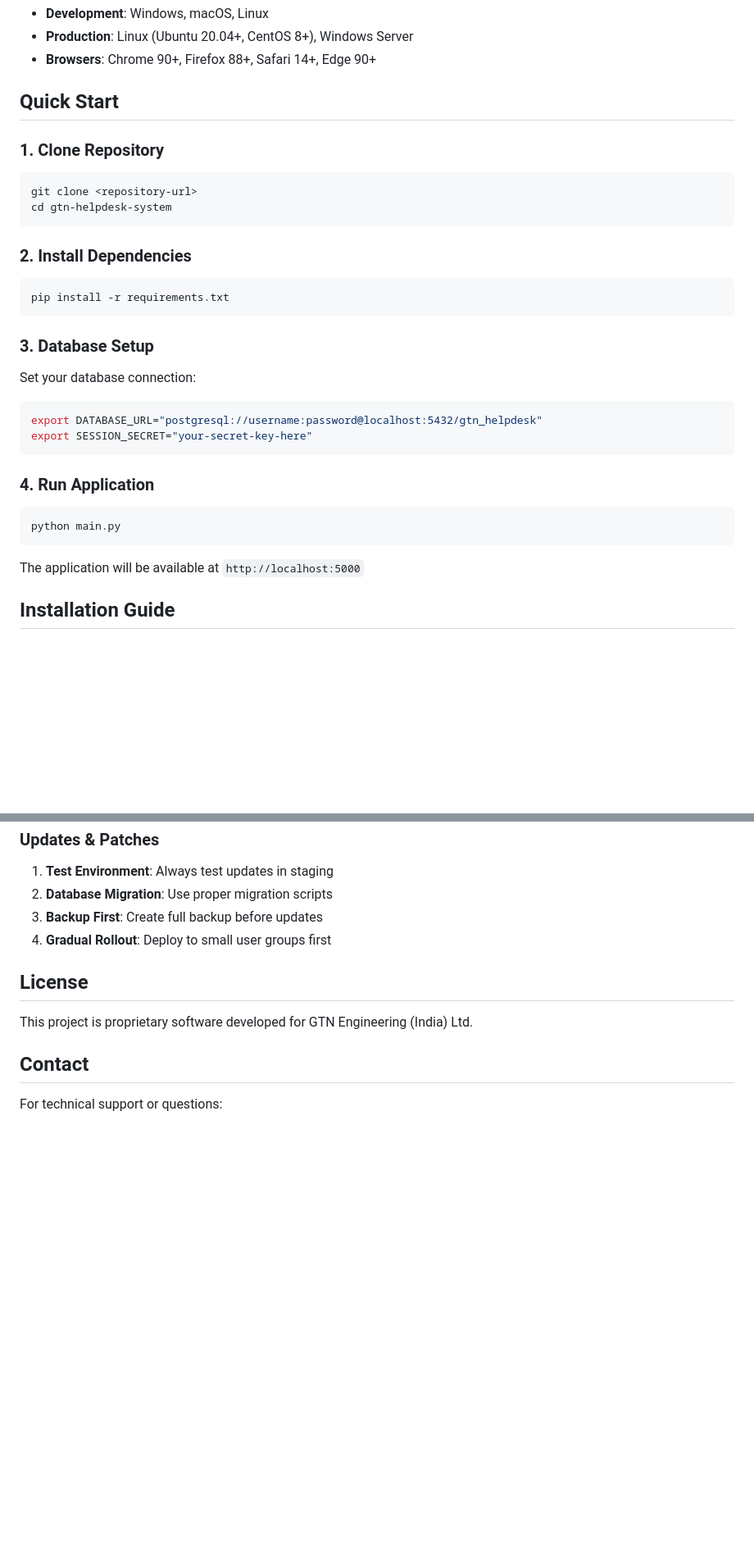
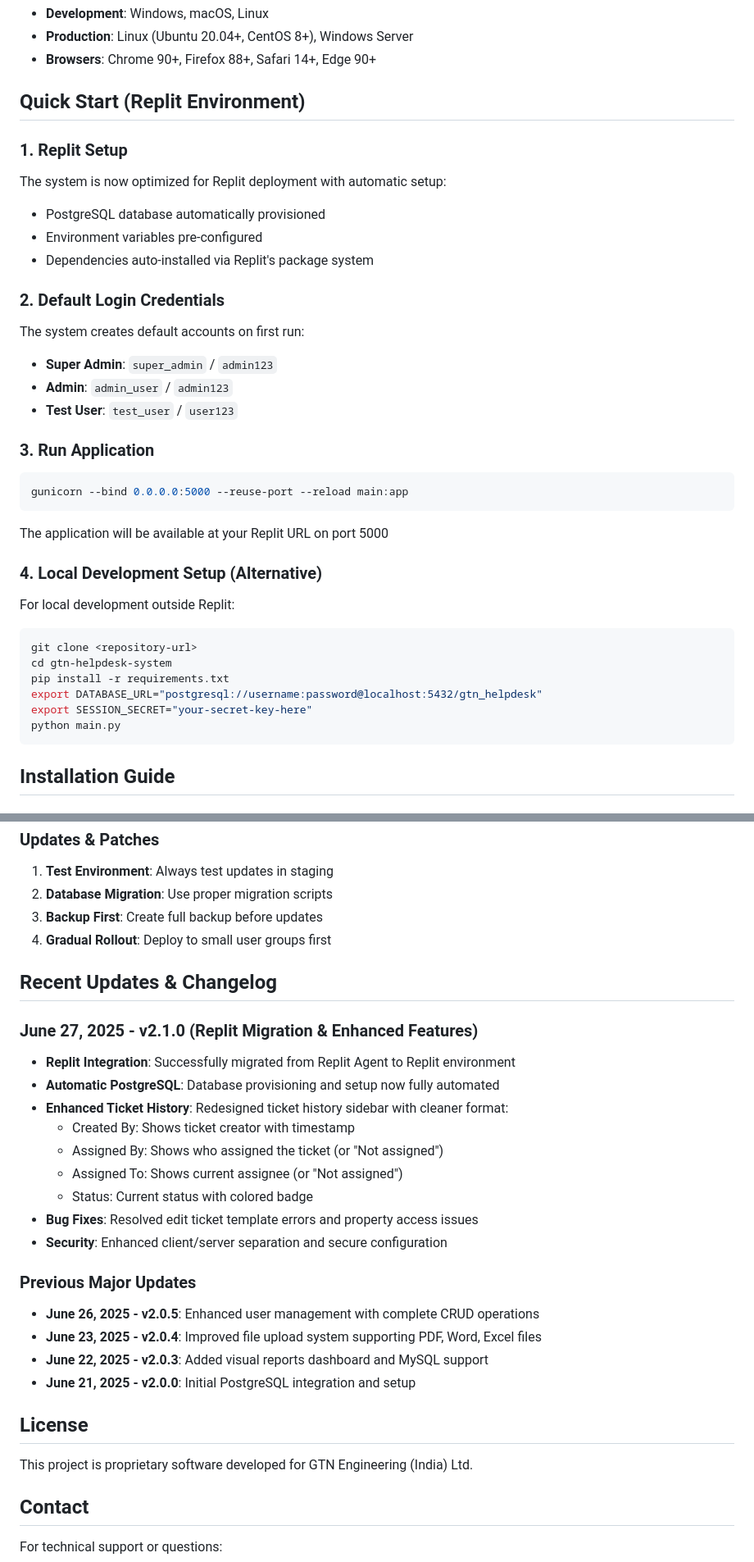
Before and after one commit to narain-karthik/GTN-IT-Helpdesk-Ticket-System-Updating-, a Markdown page: README.md, 2 parts joined by grey strips. Shown at 82% size. Rendered like a GitHub page; blank space fills up the shorter version.

````diff
--- a/README.md
+++ b/README.md
@@ -51,32 +53,37 @@ A comprehensive Flask-based IT helpdesk management system designed for professio
 - **Production**: Linux (Ubuntu 20.04+, CentOS 8+), Windows Server
 - **Browsers**: Chrome 90+, Firefox 88+, Safari 14+, Edge 90+
 
-## Quick Start
+## Quick Start (Replit Environment)
 
-### 1. Clone Repository
+### 1. Replit Setup
+The system is now optimized for Replit deployment with automatic setup:
+- PostgreSQL database automatically provisioned
+- Environment variables pre-configured
+- Dependencies auto-installed via Replit's package system
+
+### 2. Default Login Credentials
+The system creates default accounts on first run:
+- **Super Admin**: `super_admin` / `admin123`
+- **Admin**: `admin_user` / `admin123`
+- **Test User**: `test_user` / `user123`
+
+### 3. Run Application
+```bash
+gunicorn --bind 0.0.0.0:5000 --reuse-port --reload main:app
+```
+
+The application will be available at your Replit URL on port 5000
+
+### 4. Local Development Setup (Alternative)
+For local development outside Replit:
 ```bash
 git clone <repository-url>
 cd gtn-helpdesk-system
-```
-
-### 2. Install Dependencies
-```bash
 pip install -r requirements.txt
-```
-
-### 3. Database Setup
-Set your database connection:
-```bash
 export DATABASE_URL="postgresql://username:password@localhost:5432/gtn_helpdesk"
 export SESSION_SECRET="your-secret-key-here"
-```
-
-### 4. Run Application
-```bash
 python main.py
 ```
-
-The application will be available at `http://localhost:5000`
 
 ## Installation Guide
 
@@ -494,6 +501,25 @@ tar -czf app_backup_$(date +%Y%m%d).tar.gz /path/to/app
 3. **Backup First**: Create full backup before updates
 4. **Gradual Rollout**: Deploy to small user groups first
 
+## Recent Updates & Changelog
+
+### June 27, 2025 - v2.1.0 (Replit Migration & Enhanced Features)
+- **Replit Integration**: Successfully migrated from Replit Agent to Replit environment
+- **Automatic PostgreSQL**: Database provisioning and setup now fully automated
+- **Enhanced Ticket History**: Redesigned ticket history sidebar with cleaner format:
+  - Created By: Shows ticket creator with timestamp
+  - Assigned By: Shows who assigned the ticket (or "Not assigned")
+  - Assigned To: Shows current assignee (or "Not assigned")
+  - Status: Current status with colored badge
+- **Bug Fixes**: Resolved edit ticket template errors and property access issues
+- **Security**: Enhanced client/server separation and secure configuration
+
+### Previous Major Updates
+- **June 26, 2025 - v2.0.5**: Enhanced user management with complete CRUD operations
+- **June 23, 2025 - v2.0.4**: Improved file upload system supporting PDF, Word, Excel files
+- **June 22, 2025 - v2.0.3**: Added visual reports dashboard and MySQL support
+- **June 21, 2025 - v2.0.0**: Initial PostgreSQL integration and setup
+
 ## License
 
 This project is proprietary software developed for GTN Engineering (India) Ltd.
````
Also changed, not shown: other parts of README.md (+5 -3 lines), README_PostgreSQL_Setup.md (+64 -12 lines), replit.md (+4 -1 lines).
